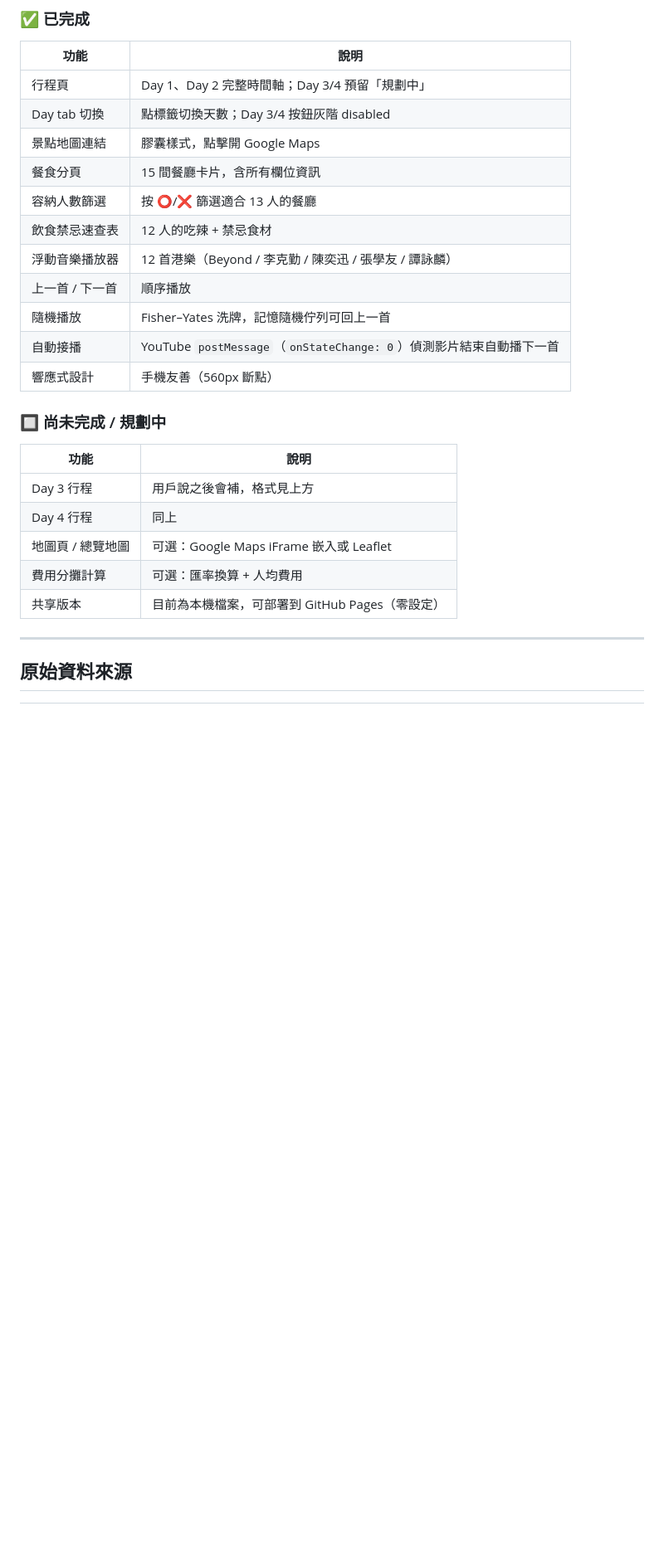
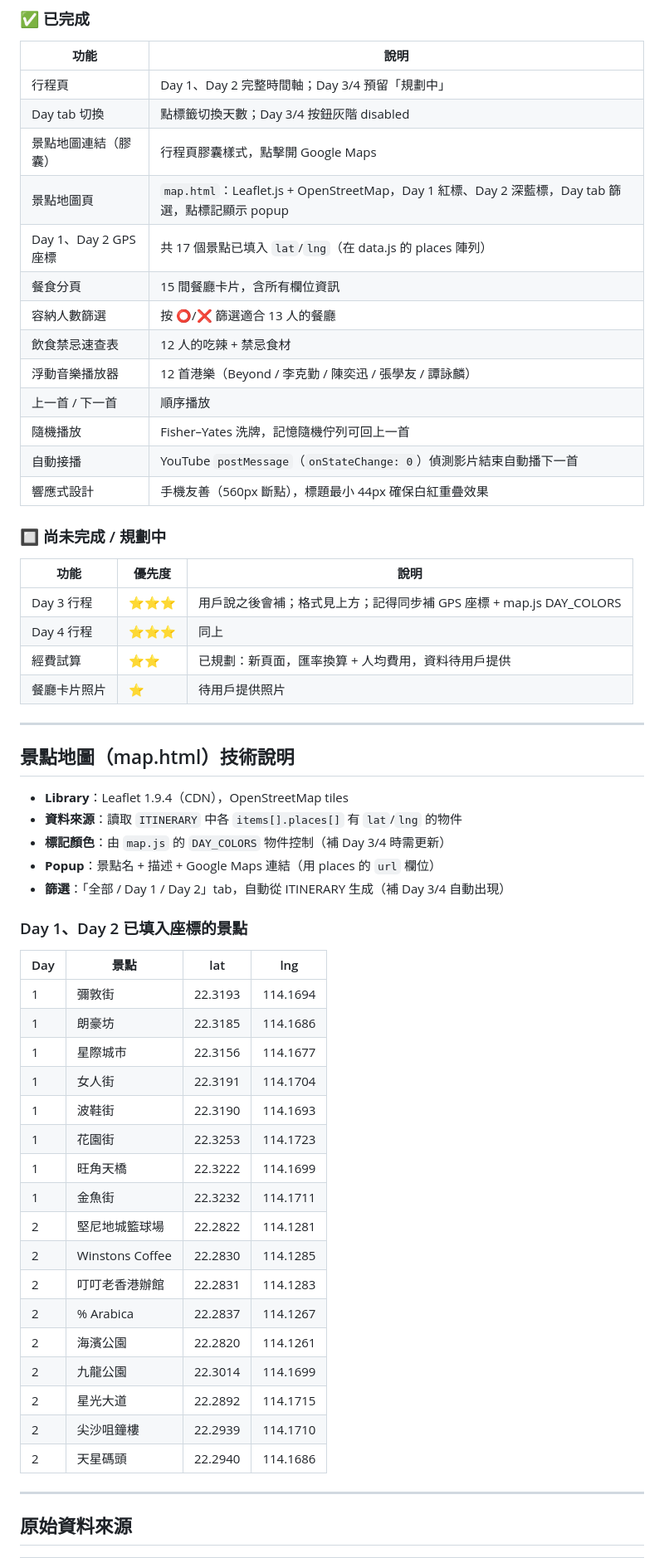
Before and after one commit to lml679939-cmyk/hk-graduation-trip, a Markdown page: CLAUDE.md, the part around one of its changes. Shown at 83% size. Drawn GitHub-style; blank space fills up the shorter version.

Commit message:
docs: 更新 CLAUDE.md 補充地圖功能、GPS 座標表、箭頭規則、經費試算規劃
Co-Authored-By: Claude Sonnet 4.6 <noreply@anthropic.com>

```diff
--- a/CLAUDE.md
+++ b/CLAUDE.md
@@ -133,7 +158,9 @@ YouTube 影片 ID = `https://www.youtube.com/watch?v=` 後面那段（11 個字
 |---|---|
 | 行程頁 | Day 1、Day 2 完整時間軸；Day 3/4 預留「規劃中」 |
 | Day tab 切換 | 點標籤切換天數；Day 3/4 按鈕灰階 disabled |
-| 景點地圖連結 | 膠囊樣式，點擊開 Google Maps |
+| 景點地圖連結（膠囊） | 行程頁膠囊樣式，點擊開 Google Maps |
+| 景點地圖頁 | `map.html`：Leaflet.js + OpenStreetMap，Day 1 紅標、Day 2 深藍標，Day tab 篩選，點標記顯示 popup |
+| Day 1、Day 2 GPS 座標 | 共 17 個景點已填入 `lat`/`lng`（在 data.js 的 places 陣列） |
 | 餐食分頁 | 15 間餐廳卡片，含所有欄位資訊 |
 | 容納人數篩選 | 按 ⭕/❌ 篩選適合 13 人的餐廳 |
 | 飲食禁忌速查表 | 12 人的吃辣 + 禁忌食材 |
@@ -141,17 +168,48 @@ YouTube 影片 ID = `https://www.youtube.com/watch?v=` 後面那段（11 個字
 | 上一首 / 下一首 | 順序播放 |
 | 隨機播放 | Fisher–Yates 洗牌，記憶隨機佇列可回上一首 |
 | 自動接播 | YouTube `postMessage`（`onStateChange: 0`）偵測影片結束自動播下一首 |
-| 響應式設計 | 手機友善（560px 斷點） |
+| 響應式設計 | 手機友善（560px 斷點），標題最小 44px 確保白紅重疊效果 |
 
 ### 🔲 尚未完成 / 規劃中
 
-| 功能 | 說明 |
-|---|---|
-| Day 3 行程 | 用戶說之後會補，格式見上方 |
-| Day 4 行程 | 同上 |
-| 地圖頁 / 總覽地圖 | 可選：Google Maps iFrame 嵌入或 Leaflet |
-| 費用分攤計算 | 可選：匯率換算 + 人均費用 |
-| 共享版本 | 目前為本機檔案，可部署到 GitHub Pages（零設定） |
+| 功能 | 優先度 | 說明 |
+|---|---|---|
+| Day 3 行程 | ⭐⭐⭐ | 用戶說之後會補；格式見上方；記得同步補 GPS 座標 + map.js DAY_COLORS |
+| Day 4 行程 | ⭐⭐⭐ | 同上 |
+| 經費試算 | ⭐⭐ | 已規劃：新頁面，匯率換算 + 人均費用，資料待用戶提供 |
+| 餐廳卡片照片 | ⭐ | 待用戶提供照片 |
+
+---
+
+## 景點地圖（map.html）技術說明
+
+- **Library**：Leaflet 1.9.4（CDN），OpenStreetMap tiles
+- **資料來源**：讀取 `ITINERARY` 中各 `items[].places[]` 有 `lat`/`lng` 的物件
+- **標記顏色**：由 `map.js` 的 `DAY_COLORS` 物件控制（補 Day 3/4 時需更新）
+- **Popup**：景點名 + 描述 + Google Maps 連結（用 places 的 `url` 欄位）
+- **篩選**：「全部 / Day 1 / Day 2」tab，自動從 ITINERARY 生成（補 Day 3/4 自動出現）
+
+### Day 1、Day 2 已填入座標的景點
+
+| Day | 景點 | lat | lng |
+|---|---|---|---|
+| 1 | 彌敦街 | 22.3193 | 114.1694 |
+| 1 | 朗豪坊 | 22.3185 | 114.1686 |
+| 1 | 星際城市 | 22.3156 | 114.1677 |
+| 1 | 女人街 | 22.3191 | 114.1704 |
+| 1 | 波鞋街 | 22.3190 | 114.1693 |
+| 1 | 花園街 | 22.3253 | 114.1723 |
+| 1 | 旺角天橋 | 22.3222 | 114.1699 |
+| 1 | 金魚街 | 22.3232 | 114.1711 |
+| 2 | 堅尼地城籃球場 | 22.2822 | 114.1281 |
+| 2 | Winstons Coffee | 22.2830 | 114.1285 |
+| 2 | 叮叮老香港辦館 | 22.2831 | 114.1283 |
+| 2 | % Arabica | 22.2837 | 114.1267 |
+| 2 | 海濱公園 | 22.2820 | 114.1261 |
+| 2 | 九龍公園 | 22.3014 | 114.1699 |
+| 2 | 星光大道 | 22.2892 | 114.1715 |
+| 2 | 尖沙咀鐘樓 | 22.2939 | 114.1710 |
+| 2 | 天星碼頭 | 22.2940 | 114.1686 |
 
 ---
 
```
Also changed, not shown: other parts of CLAUDE.md (+30 -3 lines).
